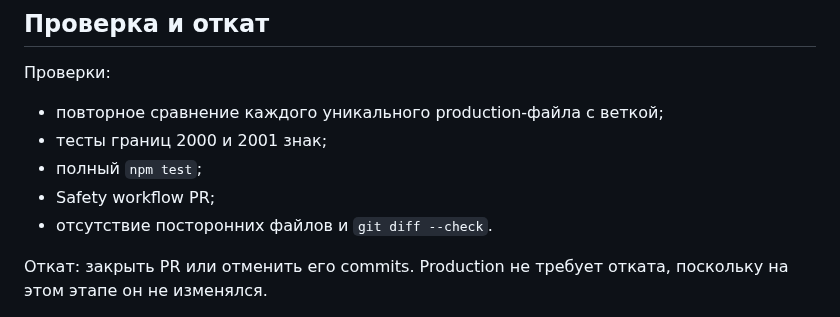
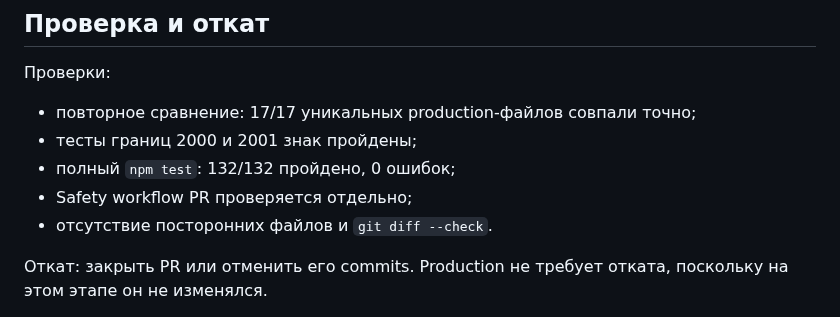
Before and after one commit to innaodincova-finpro/studkab, a Markdown page: supabase/PRODUCTION_CODE_INVENTORY.md, the part around the change. Rendered like a GitHub page.

Commit message:
docs: record verified Edge parity

```diff
--- a/supabase/PRODUCTION_CODE_INVENTORY.md
+++ b/supabase/PRODUCTION_CODE_INVENTORY.md
@@ -58,10 +58,10 @@ Functions, но не подтверждает корректность бизн
 
 Проверки:
 
-- повторное сравнение каждого уникального production-файла с веткой;
-- тесты границ 2000 и 2001 знак;
-- полный `npm test`;
-- Safety workflow PR;
+- повторное сравнение: 17/17 уникальных production-файлов совпали точно;
+- тесты границ 2000 и 2001 знак пройдены;
+- полный `npm test`: 132/132 пройдено, 0 ошибок;
+- Safety workflow PR проверяется отдельно;
 - отсутствие посторонних файлов и `git diff --check`.
 
 Откат: закрыть PR или отменить его commits. Production не требует отката, поскольку
```
